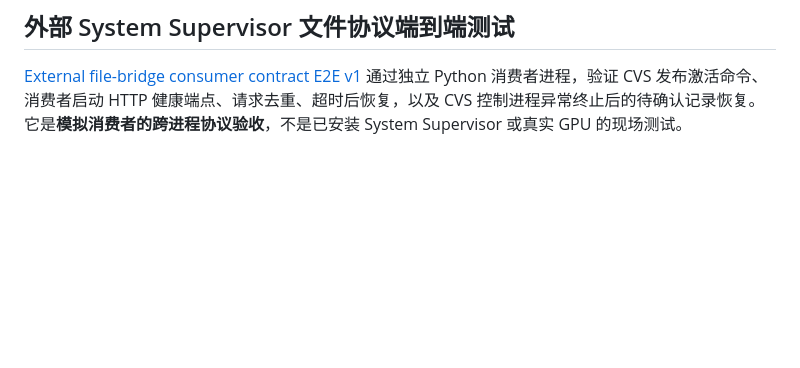
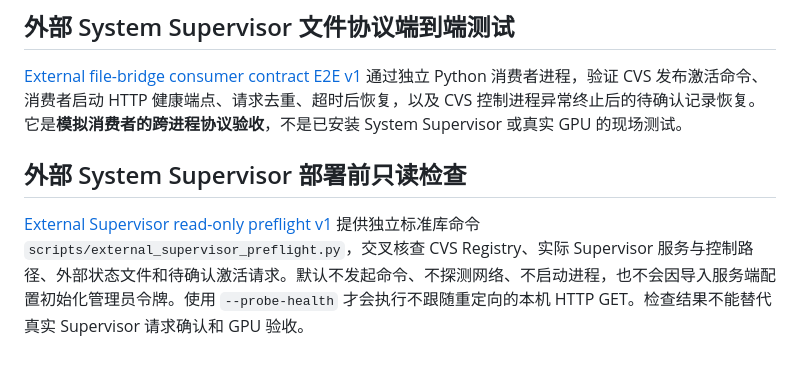
Before and after one commit to 11576865/Character-Voice-Service, a Markdown page: README.md, the part around the change. GitHub-like rendering; blank space fills up the shorter version.

Commit message:
docs: link safe read-only System Supervisor deployment preflight

```diff
--- a/README.md
+++ b/README.md
@@ -99,3 +99,7 @@ Windows 上建议让每个语音引擎使用自己的 Python 运行环境，并
 ## 外部 System Supervisor 文件协议端到端测试
 
 [External file-bridge consumer contract E2E v1](docs/runtime-external-consumer-contract-e2e-v1.md) 通过独立 Python 消费者进程，验证 CVS 发布激活命令、消费者启动 HTTP 健康端点、请求去重、超时后恢复，以及 CVS 控制进程异常终止后的待确认记录恢复。它是**模拟消费者的跨进程协议验收**，不是已安装 System Supervisor 或真实 GPU 的现场测试。
+
+## 外部 System Supervisor 部署前只读检查
+
+[External Supervisor read-only preflight v1](docs/runtime-external-supervisor-readonly-preflight-v1.md) 提供独立标准库命令 `scripts/external_supervisor_preflight.py`，交叉核查 CVS Registry、实际 Supervisor 服务与控制路径、外部状态文件和待确认激活请求。默认不发起命令、不探测网络、不启动进程，也不会因导入服务端配置初始化管理员令牌。使用 `--probe-health` 才会执行不跟随重定向的本机 HTTP GET。检查结果不能替代真实 Supervisor 请求确认和 GPU 验收。
```
